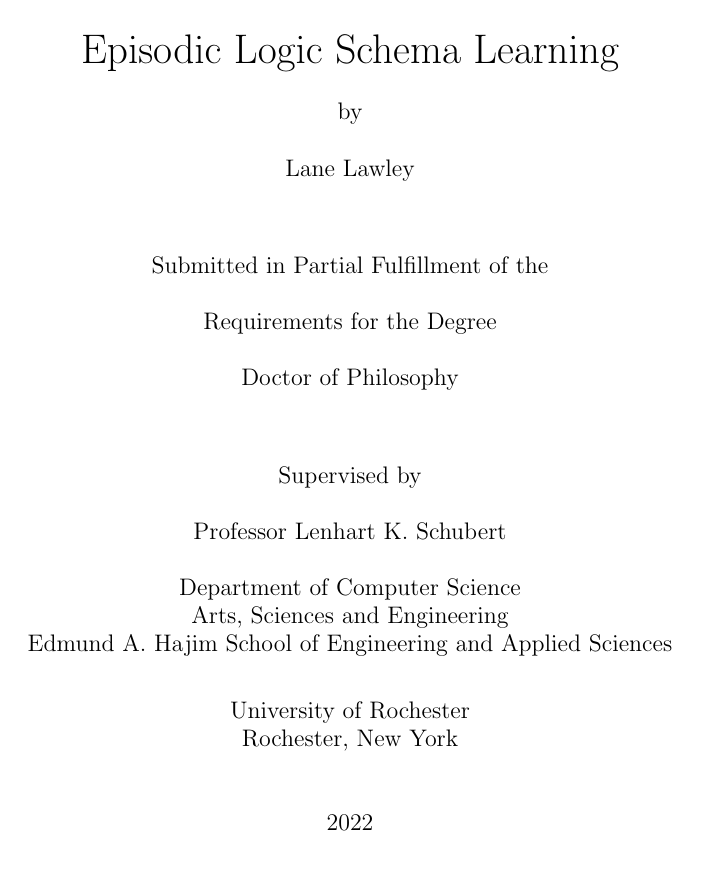
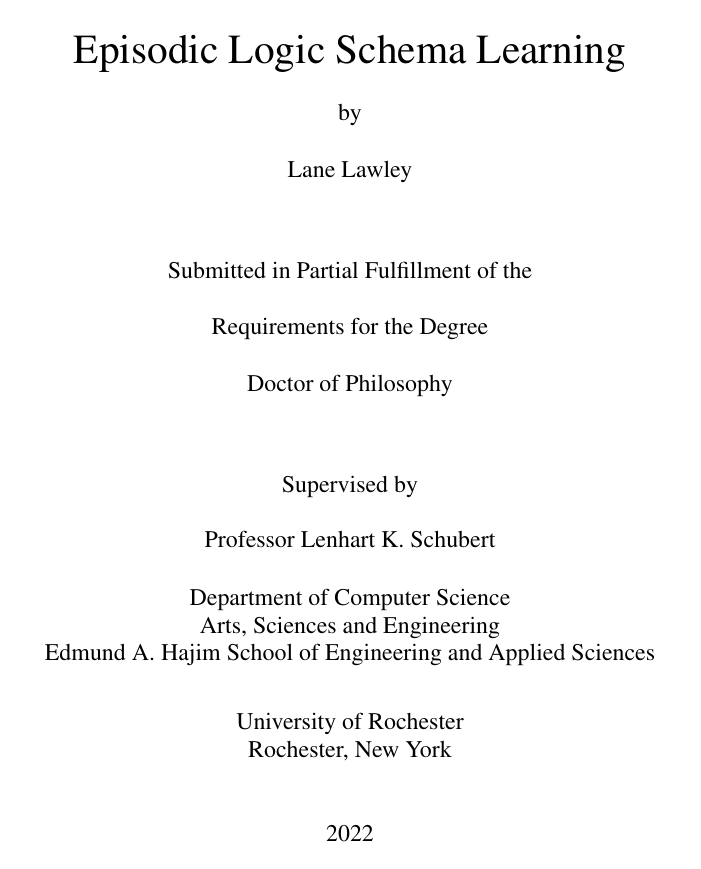
Before and after one commit to bitbanger/dissertation, a LaTeX thesis (main.tex): page 1 of 94 before the commit and page 1 of 88 after it. Compiled offline with pdfLaTeX.

Commit message:
Updates from Overleaf

```diff
--- a/main.tex
+++ b/main.tex
@@ -6,7 +6,7 @@
 \usepackage[round]{natbib}
 
 \usepackage{ur_thesis}
-%\usepackage{times}
+\usepackage{times}
 \usepackage{hyperref}
 \usepackage{xcolor}		% make links dark blue
 \definecolor{darkblue}{rgb}{0, 0, 0.5}
```
